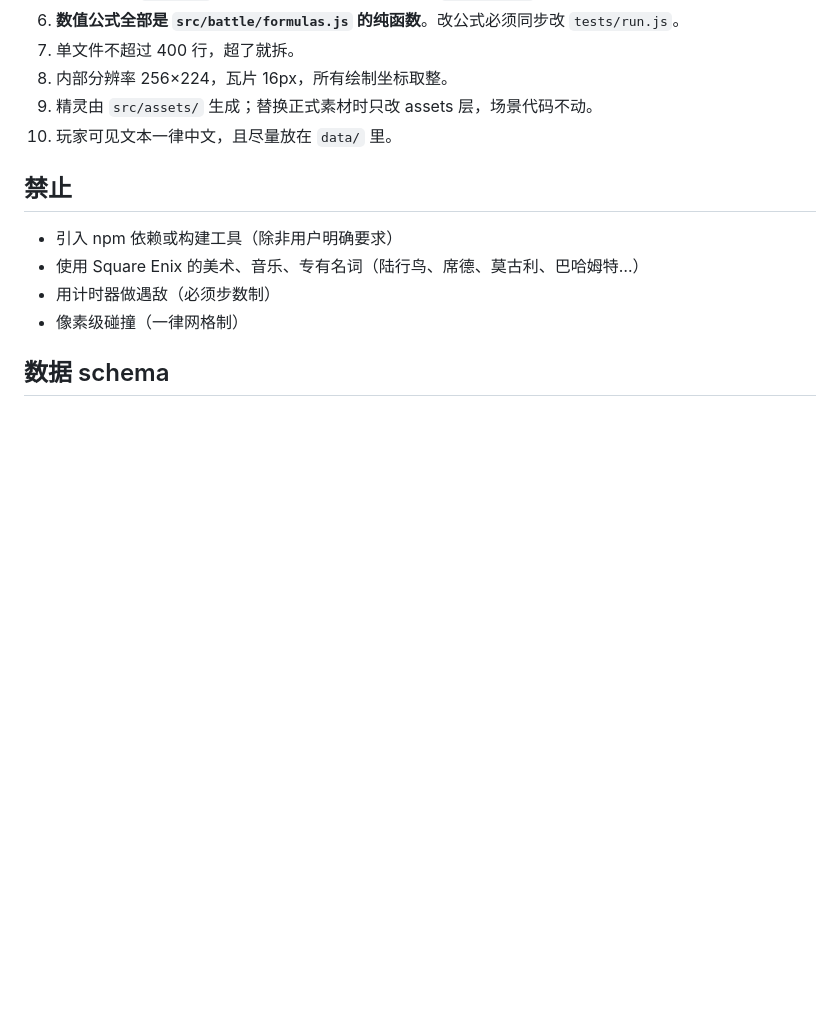
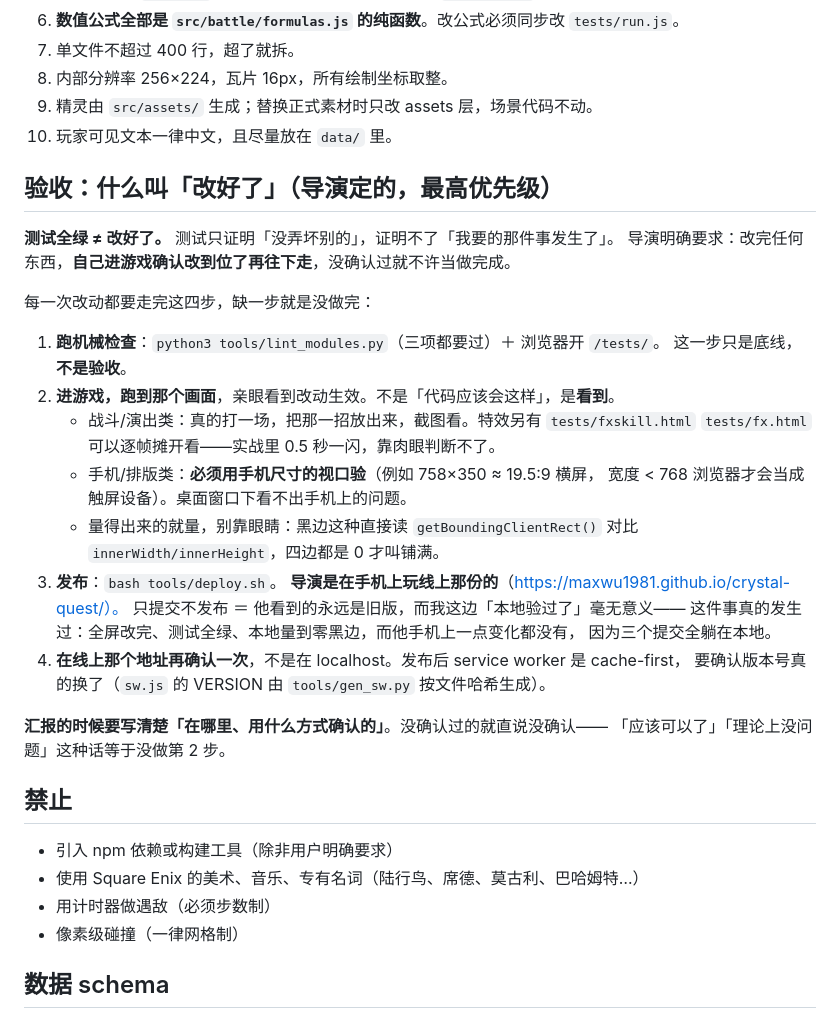
Before and after one commit to maxwu1981/crystal-quest, a Markdown page: CLAUDE.md, the part around the change. Rendered like a GitHub page; blank space fills up the shorter version.

Commit message:
写进规则：改完要自己进游戏确认，而且要发布出去才算数
导演为这条骂过一次。全屏那次：测试全绿、我在 localhost 上量到四边黑边都是 0、
截图也贴了，而他手机上一点变化都没有——因为三个提交全躺在本地，一次都没 deploy，
他玩的是线上那份 GitHub Pages。

CLAUDE.md 加了「验收：什么叫改好了」一节，四步缺一不可：
① lint + 测试（只是底线，不是验收）
② 进游戏跑到那个画面亲眼看到，手机类的必须用手机尺寸视口（宽度 <768 才会被
   当成触屏设备），量得出来的就量（读 getBoundingClientRect 对 innerWidth）
③ bash tools/deploy.sh —— 只提交不发布等于他永远看不到
④ 回线上那个地址再确认一次，并确认 sw.js 的 VERSION 真的换了（cache-first）

汇报时必须写清楚「在哪里、用什么方式确认的」。

Co-Authored-By: Claude Opus 5 <noreply@anthropic.com>

```diff
--- a/CLAUDE.md
+++ b/CLAUDE.md
@@ -37,6 +37,33 @@ tests/              run.js 单元/数据测试、playtest.js 自动试玩、bala
 8. 内部分辨率 256×224，瓦片 16px，所有绘制坐标取整。
 9. 精灵由 `src/assets/` 生成；替换正式素材时只改 assets 层，场景代码不动。
 10. 玩家可见文本一律中文，且尽量放在 `data/` 里。
+
+## 验收：什么叫「改好了」（导演定的，最高优先级）
+
+**测试全绿 ≠ 改好了。** 测试只证明「没弄坏别的」，证明不了「我要的那件事发生了」。
+导演明确要求：改完任何东西，**自己进游戏确认改到位了再往下走**，没确认过就不许当做完成。
+
+每一次改动都要走完这四步，缺一步就是没做完：
+
+1. **跑机械检查**：`python3 tools/lint_modules.py`（三项都要过）＋ 浏览器开 `/tests/`。
+   这一步只是底线，**不是验收**。
+2. **进游戏，跑到那个画面**，亲眼看到改动生效。不是「代码应该会这样」，是**看到**。
+   - 战斗/演出类：真的打一场，把那一招放出来，截图看。特效另有 `tests/fxskill.html`
+     `tests/fx.html` 可以逐帧摊开看——实战里 0.5 秒一闪，靠肉眼判断不了。
+   - 手机/排版类：**必须用手机尺寸的视口验**（例如 758×350 ≈ 19.5:9 横屏，
+     宽度 < 768 浏览器才会当成触屏设备）。桌面窗口下看不出手机上的问题。
+   - 量得出来的就量，别靠眼睛：黑边这种直接读 `getBoundingClientRect()`
+     对比 `innerWidth/innerHeight`，四边都是 0 才叫铺满。
+3. **发布**：`bash tools/deploy.sh`。
+   **导演是在手机上玩线上那份的**（https://maxwu1981.github.io/crystal-quest/）。
+   只提交不发布 ＝ 他看到的永远是旧版，而我这边「本地验过了」毫无意义——
+   这件事真的发生过：全屏改完、测试全绿、本地量到零黑边，而他手机上一点变化都没有，
+   因为三个提交全躺在本地。
+4. **在线上那个地址再确认一次**，不是在 localhost。发布后 service worker 是 cache-first，
+   要确认版本号真的换了（`sw.js` 的 VERSION 由 `tools/gen_sw.py` 按文件哈希生成）。
+
+**汇报的时候要写清楚「在哪里、用什么方式确认的」**。没确认过的就直说没确认——
+「应该可以了」「理论上没问题」这种话等于没做第 2 步。
 
 ## 禁止
 - 引入 npm 依赖或构建工具（除非用户明确要求）
```
Also changed, not shown: docs/交接.md (+5 -0 lines).
